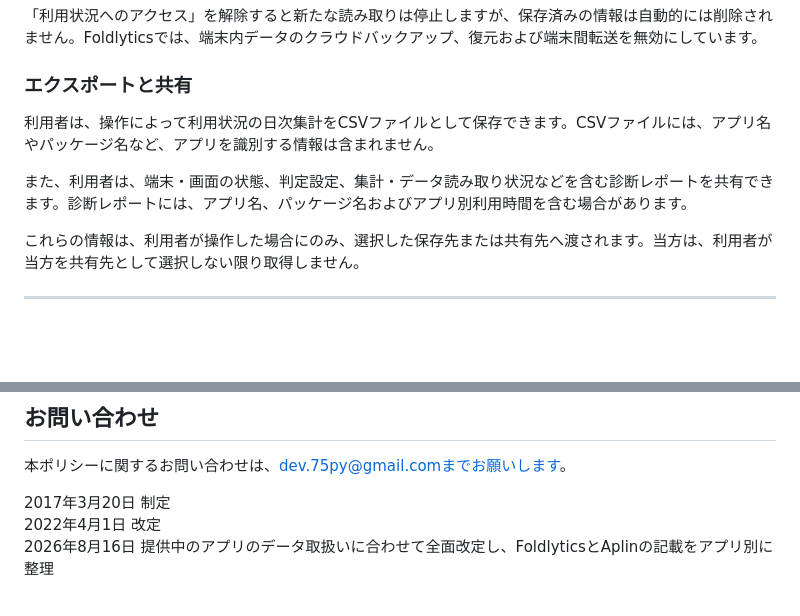
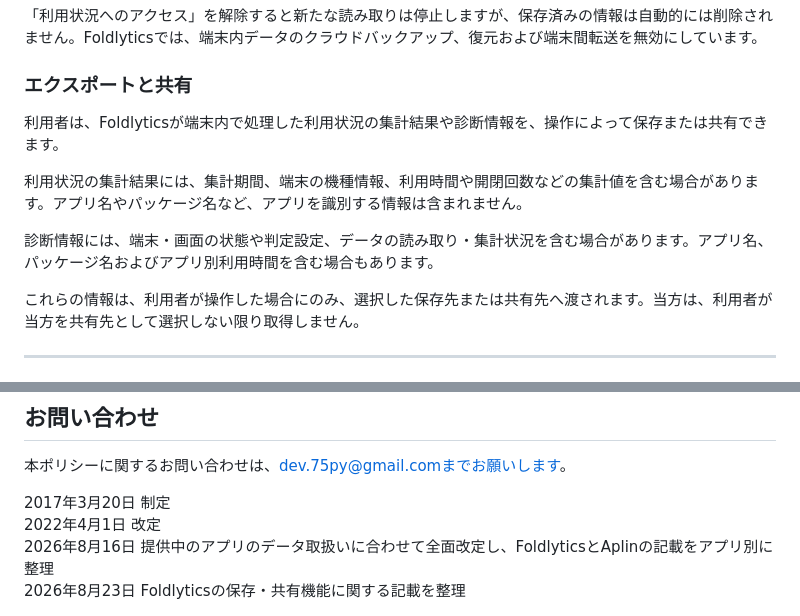
Before and after one commit to 75py/blog, a Markdown page: src/pages/privacy-policy.md, 2 parts joined by grey strips. GitHub-like rendering; blank space fills up the shorter version.

Commit message:
Clarify Foldlytics sharing policy

```diff
--- a/src/pages/privacy-policy.md
+++ b/src/pages/privacy-policy.md
@@ -44,9 +44,11 @@ Foldlyticsは、利用状況と、その集計・判定に必要な情報およ
 
 ### エクスポートと共有
 
-利用者は、操作によって利用状況の日次集計をCSVファイルとして保存できます。CSVファイルには、アプリ名やパッケージ名など、アプリを識別する情報は含まれません。
+利用者は、Foldlyticsが端末内で処理した利用状況の集計結果や診断情報を、操作によって保存または共有できます。
 
-また、利用者は、端末・画面の状態、判定設定、集計・データ読み取り状況などを含む診断レポートを共有できます。診断レポートには、アプリ名、パッケージ名およびアプリ別利用時間を含む場合があります。
+利用状況の集計結果には、集計期間、端末の機種情報、利用時間や開閉回数などの集計値を含む場合があります。アプリ名やパッケージ名など、アプリを識別する情報は含まれません。
+
+診断情報には、端末・画面の状態や判定設定、データの読み取り・集計状況を含む場合があります。アプリ名、パッケージ名およびアプリ別利用時間を含む場合もあります。
 
 これらの情報は、利用者が操作した場合にのみ、選択した保存先または共有先へ渡されます。当方は、利用者が当方を共有先として選択しない限り取得しません。
 
@@ -94,5 +96,6 @@ Googleによる情報の保存および削除を含む取扱いについては
 <div style="text-align: end">
 2017年3月20日 制定<br>
 2022年4月1日 改定<br>
-2026年8月16日 提供中のアプリのデータ取扱いに合わせて全面改定し、FoldlyticsとAplinの記載をアプリ別に整理
+2026年8月16日 提供中のアプリのデータ取扱いに合わせて全面改定し、FoldlyticsとAplinの記載をアプリ別に整理<br>
+2026年8月23日 Foldlyticsの保存・共有機能に関する記載を整理
 </div>
```
Also changed, not shown: other parts of src/pages/privacy-policy.md (+1 -1 lines).
